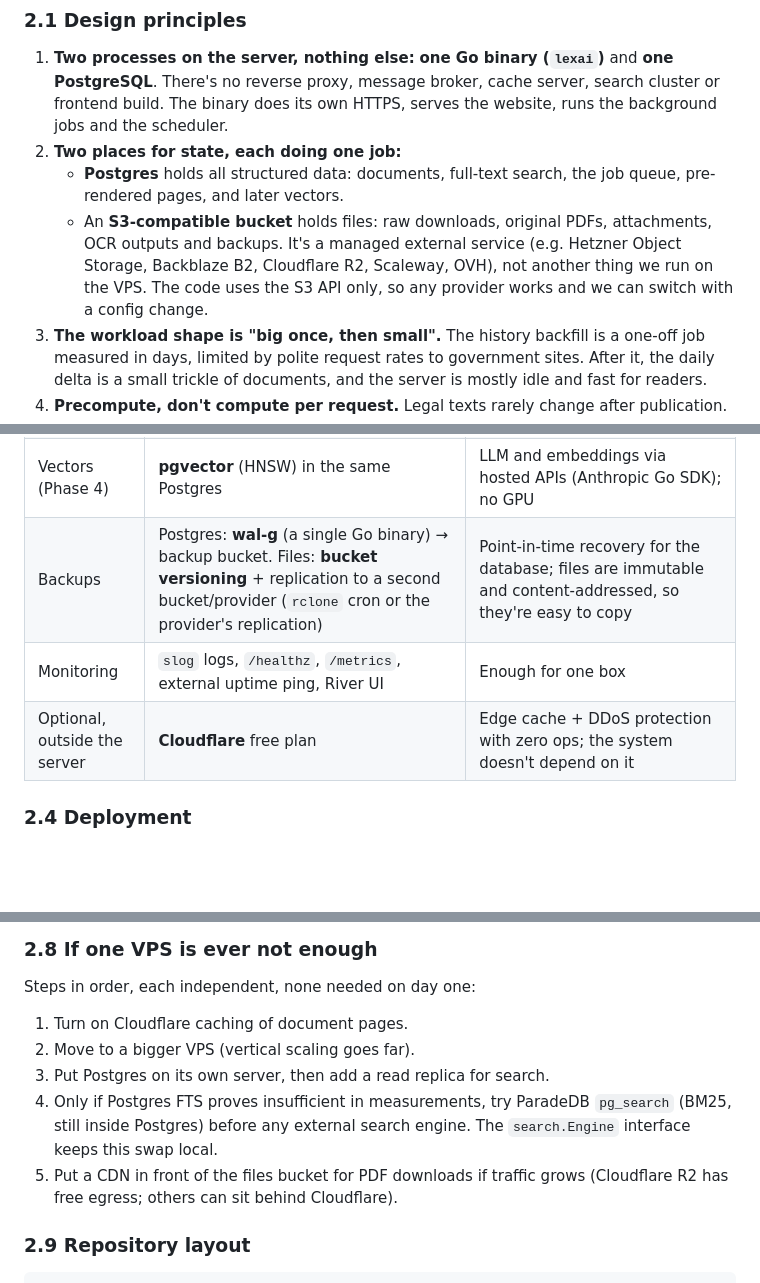
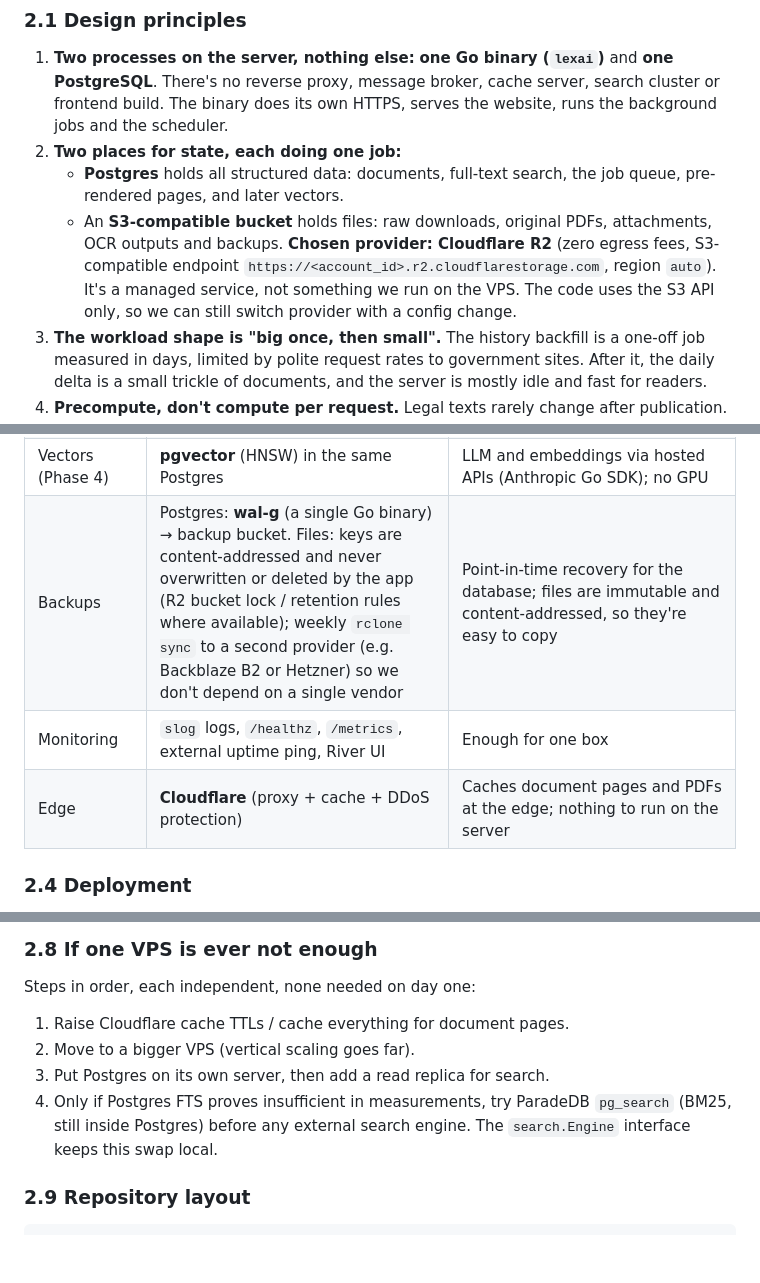
Before and after one commit to lluzak/lex-ai, a Markdown page: PLAN.md, 3 parts joined by grey strips. Drawn GitHub-style; blank space fills up the shorter version.

```diff
--- a/PLAN.md
+++ b/PLAN.md
@@ -41,7 +41,7 @@ The model stores this weight explicitly (§4) so that search and AI can rank a 7
 1. **Two processes on the server, nothing else:** **one Go binary (`lexai`)** and **one PostgreSQL**. There's no reverse proxy, message broker, cache server, search cluster or frontend build. The binary does its own HTTPS, serves the website, runs the background jobs and the scheduler.
 2. **Two places for state, each doing one job:**
    - **Postgres** holds all structured data: documents, full-text search, the job queue, pre-rendered pages, and later vectors.
-   - An **S3-compatible bucket** holds files: raw downloads, original PDFs, attachments, OCR outputs and backups. It's a managed external service (e.g. Hetzner Object Storage, Backblaze B2, Cloudflare R2, Scaleway, OVH), not another thing we run on the VPS. The code uses the S3 API only, so any provider works and we can switch with a config change.
+   - An **S3-compatible bucket** holds files: raw downloads, original PDFs, attachments, OCR outputs and backups. **Chosen provider: Cloudflare R2** (zero egress fees, S3-compatible endpoint `https://<account_id>.r2.cloudflarestorage.com`, region `auto`). It's a managed service, not something we run on the VPS. The code uses the S3 API only, so we can still switch provider with a config change.
 3. **The workload shape is "big once, then small".** The history backfill is a one-off job measured in days, limited by polite request rates to government sites. After it, the daily delta is a small trickle of documents, and the server is mostly idle and fast for readers.
 4. **Precompute, don't compute per request.** Legal texts rarely change after publication. When a document is ingested, its final HTML is rendered once and stored in Postgres. A page view is one primary-key lookup plus an in-memory cache.
 5. **Boring, explicit Go.** Standard library first, generated SQL (sqlc), no ORM, no framework. A new developer can read the whole request path in an afternoon.
@@ -100,9 +100,9 @@ The model stores this weight explicitly (§4) so that search and AI can rank a 7
 | Crawling | `net/http` + **goquery**; in-process per-host rate limiter (`x/time/rate`) | `chromedp` only if a portal truly needs a browser |
 | PDF / OCR | `pdftotext` and `tesseract` CLIs, called from Go | Tools inside the container image, not services |
 | Vectors (Phase 4) | **pgvector** (HNSW) in the same Postgres | LLM and embeddings via hosted APIs (Anthropic Go SDK); no GPU |
-| Backups | Postgres: **wal-g** (a single Go binary) → backup bucket. Files: **bucket versioning** + replication to a second bucket/provider (`rclone` cron or the provider's replication) | Point-in-time recovery for the database; files are immutable and content-addressed, so they're easy to copy |
+| Backups | Postgres: **wal-g** (a single Go binary) → backup bucket. Files: keys are content-addressed and never overwritten or deleted by the app (R2 bucket lock / retention rules where available); weekly `rclone sync` to a second provider (e.g. Backblaze B2 or Hetzner) so we don't depend on a single vendor | Point-in-time recovery for the database; files are immutable and content-addressed, so they're easy to copy |
 | Monitoring | `slog` logs, `/healthz`, `/metrics`, external uptime ping, River UI | Enough for one box |
-| Optional, outside the server | **Cloudflare** free plan | Edge cache + DDoS protection with zero ops; the system doesn't depend on it |
+| Edge | **Cloudflare** (proxy + cache + DDoS protection) | Caches document pages and PDFs at the edge; nothing to run on the server |
 
 ### 2.4 Deployment
 
@@ -155,11 +155,10 @@ The model stores this weight explicitly (§4) so that search and AI can rank a 7
 
 ### 2.8 If one VPS is ever not enough
 Steps in order, each independent, none needed on day one:
-1. Turn on Cloudflare caching of document pages.
+1. Raise Cloudflare cache TTLs / cache everything for document pages.
 2. Move to a bigger VPS (vertical scaling goes far).
 3. Put Postgres on its own server, then add a read replica for search.
 4. Only if Postgres FTS proves insufficient in measurements, try ParadeDB `pg_search` (BM25, still inside Postgres) before any external search engine. The `search.Engine` interface keeps this swap local.
-5. Put a CDN in front of the files bucket for PDF downloads if traffic grows (Cloudflare R2 has free egress; others can sit behind Cloudflare).
 
 ### 2.9 Repository layout
 
```
Also changed, not shown: other parts of PLAN.md (+11 -11 lines).
